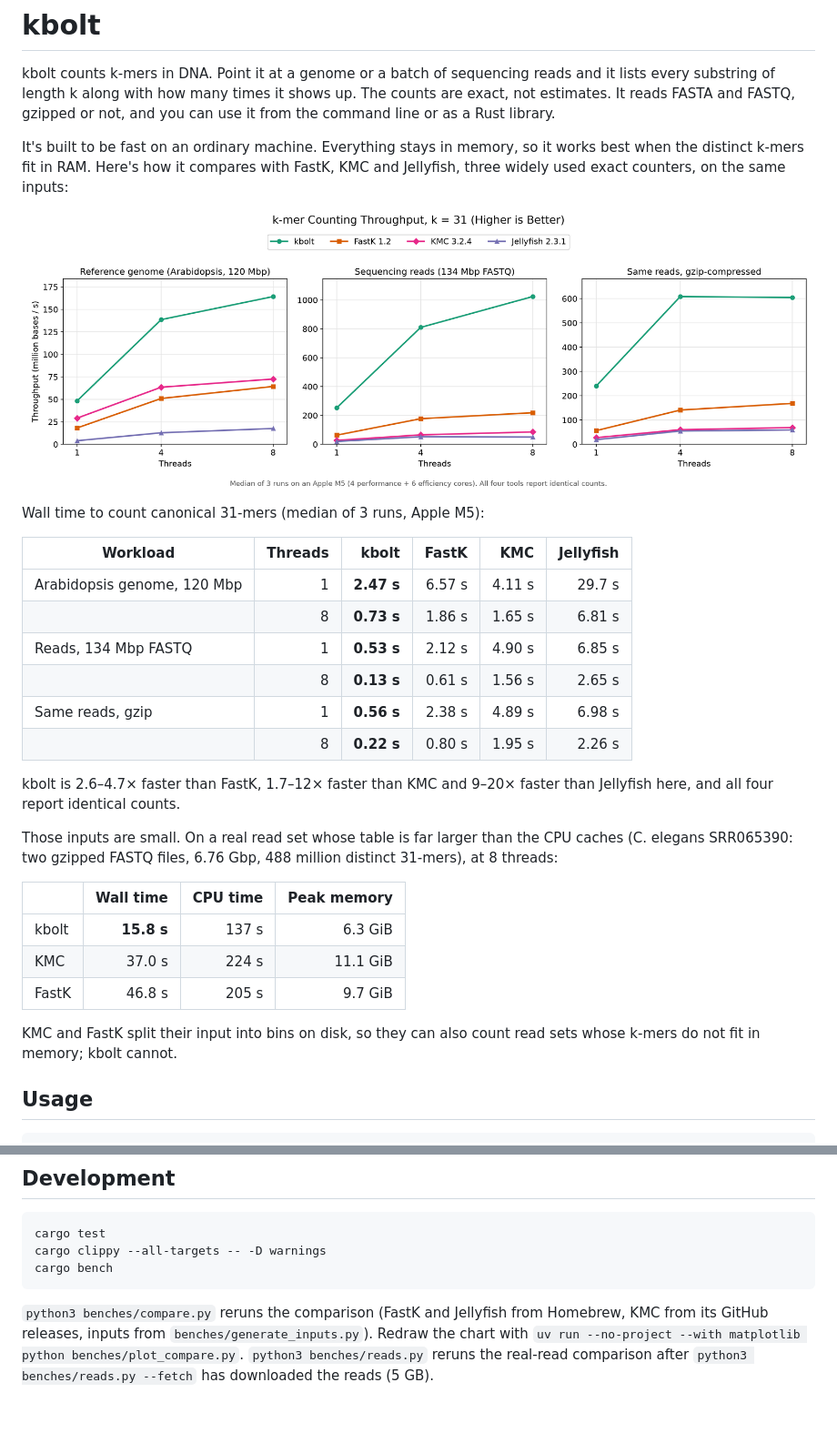
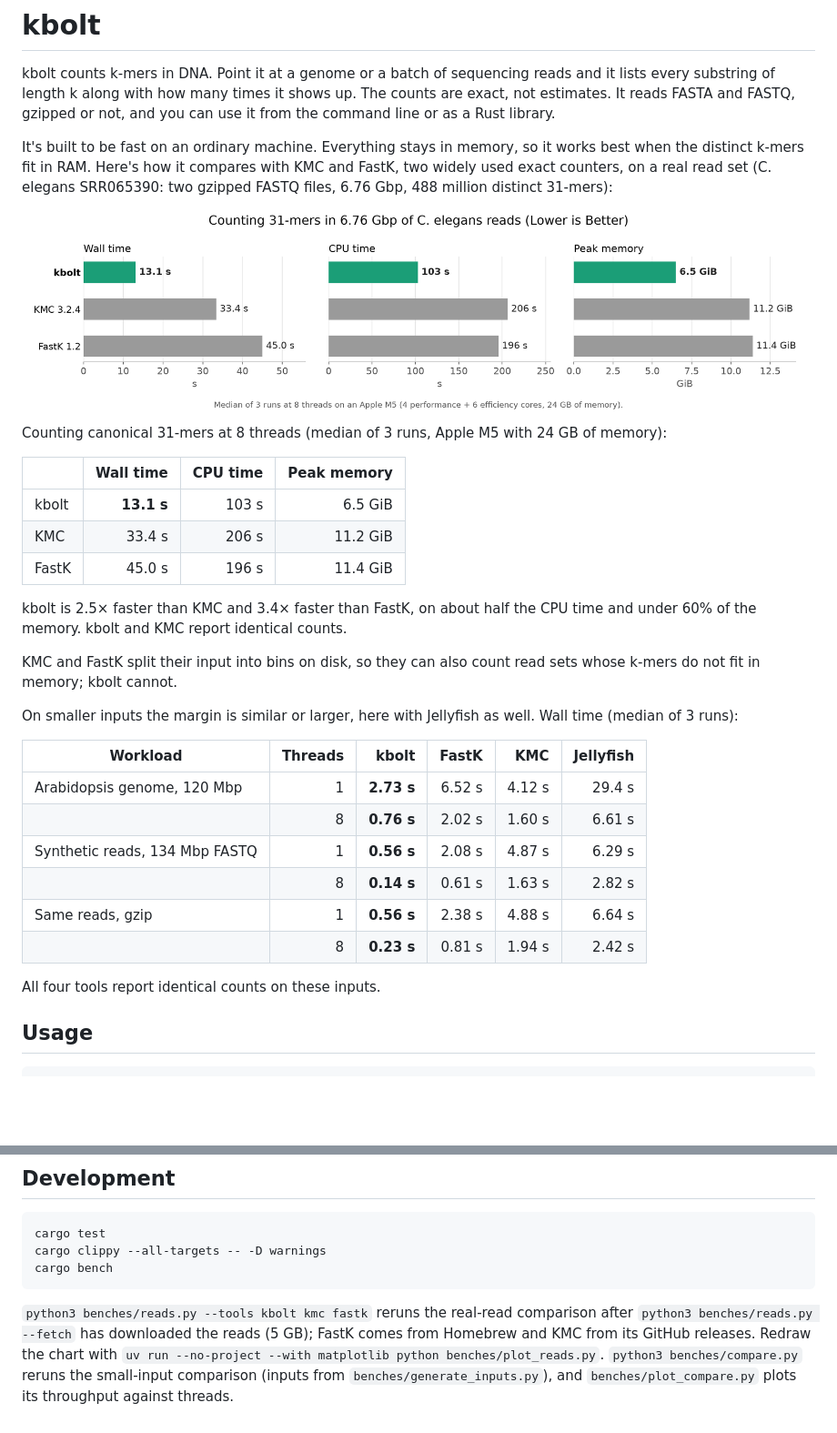
Before and after one commit to nireo/kbolt, a Markdown page: README.md, 2 parts joined by grey strips. Shown at 91% size. Drawn GitHub-style; pictures changed too: docs/benchmark.png; blank space fills up the shorter version.

````diff
--- a/README.md
+++ b/README.md
@@ -6,6 +6,7 @@ The counts are exact, not estimates. It reads FASTA and FASTQ, gzipped or not,
 and you can use it from the command line or as a Rust library.
 
 It's built to be fast on an ordinary machine. Everything stays in memory, so it
-works best when the distinct k-mers fit in RAM. Here's how it compares with
-FastK, KMC and Jellyfish, three widely used exact counters, on the same inputs:
+works best when the distinct k-mers fit in RAM. Here's how it compares with KMC
+and FastK, two widely used exact counters, on a real read set (C. elegans
+SRR065390: two gzipped FASTQ files, 6.76 Gbp, 488 million distinct 31-mers):
 
@@ -13,30 +14,32 @@ FastK, KMC and Jellyfish, three widely used exact counters, on the same inputs:
 
-Wall time to count canonical 31-mers (median of 3 runs, Apple M5):
+Counting canonical 31-mers at 8 threads (median of 3 runs, Apple M5 with 24 GB
+of memory):
+
+| | Wall time | CPU time | Peak memory |
+|---|---:|---:|---:|
+| kbolt | **13.1 s** | 103 s | 6.5 GiB |
+| KMC | 33.4 s | 206 s | 11.2 GiB |
+| FastK | 45.0 s | 196 s | 11.4 GiB |
+
+kbolt is 2.5× faster than KMC and 3.4× faster than FastK, on about half the
+CPU time and under 60% of the memory. kbolt and KMC report identical counts.
+
+KMC and FastK split their input into bins on disk, so they can also count read
+sets whose k-mers do not fit in memory; kbolt cannot.
+
+On smaller inputs the margin is similar or larger, here with Jellyfish as
+well. Wall time (median of 3 runs):
 
 | Workload | Threads | kbolt | FastK | KMC | Jellyfish |
 |---|---:|---:|---:|---:|---:|
-| Arabidopsis genome, 120 Mbp | 1 | **2.47 s** | 6.57 s | 4.11 s | 29.7 s |
-|  | 8 | **0.73 s** | 1.86 s | 1.65 s | 6.81 s |
-| Reads, 134 Mbp FASTQ | 1 | **0.53 s** | 2.12 s | 4.90 s | 6.85 s |
-|  | 8 | **0.13 s** | 0.61 s | 1.56 s | 2.65 s |
-| Same reads, gzip | 1 | **0.56 s** | 2.38 s | 4.89 s | 6.98 s |
-|  | 8 | **0.22 s** | 0.80 s | 1.95 s | 2.26 s |
+| Arabidopsis genome, 120 Mbp | 1 | **2.73 s** | 6.52 s | 4.12 s | 29.4 s |
+|  | 8 | **0.76 s** | 2.02 s | 1.60 s | 6.61 s |
+| Synthetic reads, 134 Mbp FASTQ | 1 | **0.56 s** | 2.08 s | 4.87 s | 6.29 s |
+|  | 8 | **0.14 s** | 0.61 s | 1.63 s | 2.82 s |
+| Same reads, gzip | 1 | **0.56 s** | 2.38 s | 4.88 s | 6.64 s |
+|  | 8 | **0.23 s** | 0.81 s | 1.94 s | 2.42 s |
 
-kbolt is 2.6–4.7× faster than FastK, 1.7–12× faster than KMC and 9–20× faster
-than Jellyfish here, and all four report identical counts.
-
-Those inputs are small. On a real read set whose table is far larger than the
-CPU caches (C. elegans SRR065390: two gzipped FASTQ files, 6.76 Gbp, 488
-million distinct 31-mers), at 8 threads:
-
-| | Wall time | CPU time | Peak memory |
-|---|---:|---:|---:|
-| kbolt | **15.8 s** | 137 s | 6.3 GiB |
-| KMC | 37.0 s | 224 s | 11.1 GiB |
-| FastK | 46.8 s | 205 s | 9.7 GiB |
-
-KMC and FastK split their input into bins on disk, so they can also count read
-sets whose k-mers do not fit in memory; kbolt cannot.
+All four tools report identical counts on these inputs.
 
 ## Usage
 
@@ -104,9 +107,10 @@ cargo clippy --all-targets -- -D warnings
 cargo bench
 ```
 
-`python3 benches/compare.py` reruns the comparison (FastK and Jellyfish from
-Homebrew, KMC from its GitHub releases, inputs from
-`benches/generate_inputs.py`). Redraw the chart with
-`uv run --no-project --with matplotlib python benches/plot_compare.py`.
-`python3 benches/reads.py` reruns the real-read comparison after
-`python3 benches/reads.py --fetch` has downloaded the reads (5 GB).
+`python3 benches/reads.py --tools kbolt kmc fastk` reruns the real-read
+comparison after `python3 benches/reads.py --fetch` has downloaded the reads
+(5 GB); FastK comes from Homebrew and KMC from its GitHub releases. Redraw the
+chart with `uv run --no-project --with matplotlib python benches/plot_reads.py`.
+`python3 benches/compare.py` reruns the small-input comparison (inputs from
+`benches/generate_inputs.py`), and `benches/plot_compare.py` plots its
+throughput against threads.
````
Also changed, not shown: other parts of README.md (+1 -1 lines), 2 other files.
